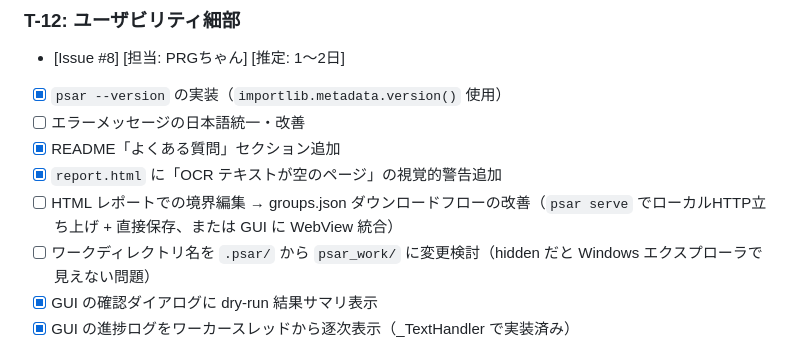
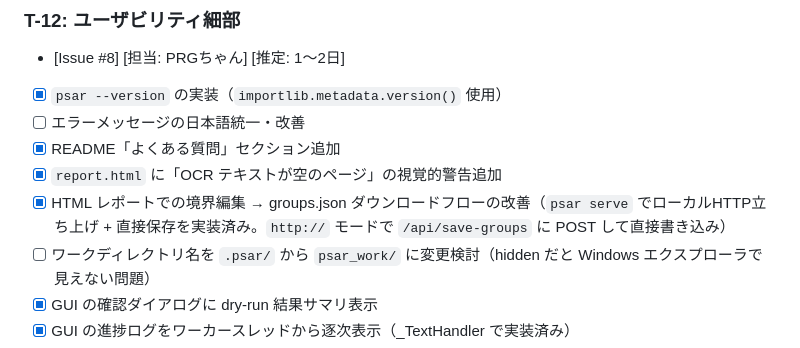
Before and after one commit to ShigetoshiMizuno/pdf-split-autorenamer, a Markdown page: docs/TODO.md, the part around the change. Drawn GitHub-style.

Commit message:
docs: T-12 psar serve による groups.json 直接保存を完了に更新
Co-Authored-By: Claude Sonnet 4.6 <noreply@anthropic.com>

```diff
--- a/docs/TODO.md
+++ b/docs/TODO.md
@@ -183,7 +183,7 @@ v1.0.0:
 - [ ] エラーメッセージの日本語統一・改善
 - [x] README「よくある質問」セクション追加
 - [x] `report.html` に「OCR テキストが空のページ」の視覚的警告追加
-- [ ] HTML レポートでの境界編集 → groups.json ダウンロードフローの改善（`psar serve` でローカルHTTP立ち上げ + 直接保存、または GUI に WebView 統合）
+- [x] HTML レポートでの境界編集 → groups.json ダウンロードフローの改善（`psar serve` でローカルHTTP立ち上げ + 直接保存を実装済み。`http://` モードで `/api/save-groups` に POST して直接書き込み）
 - [ ] ワークディレクトリ名を `.psar/` から `psar_work/` に変更検討（hidden だと Windows エクスプローラで見えない問題）
 - [x] GUI の確認ダイアログに dry-run 結果サマリ表示
 - [x] GUI の進捗ログをワーカースレッドから逐次表示（_TextHandler で実装済み）
```
